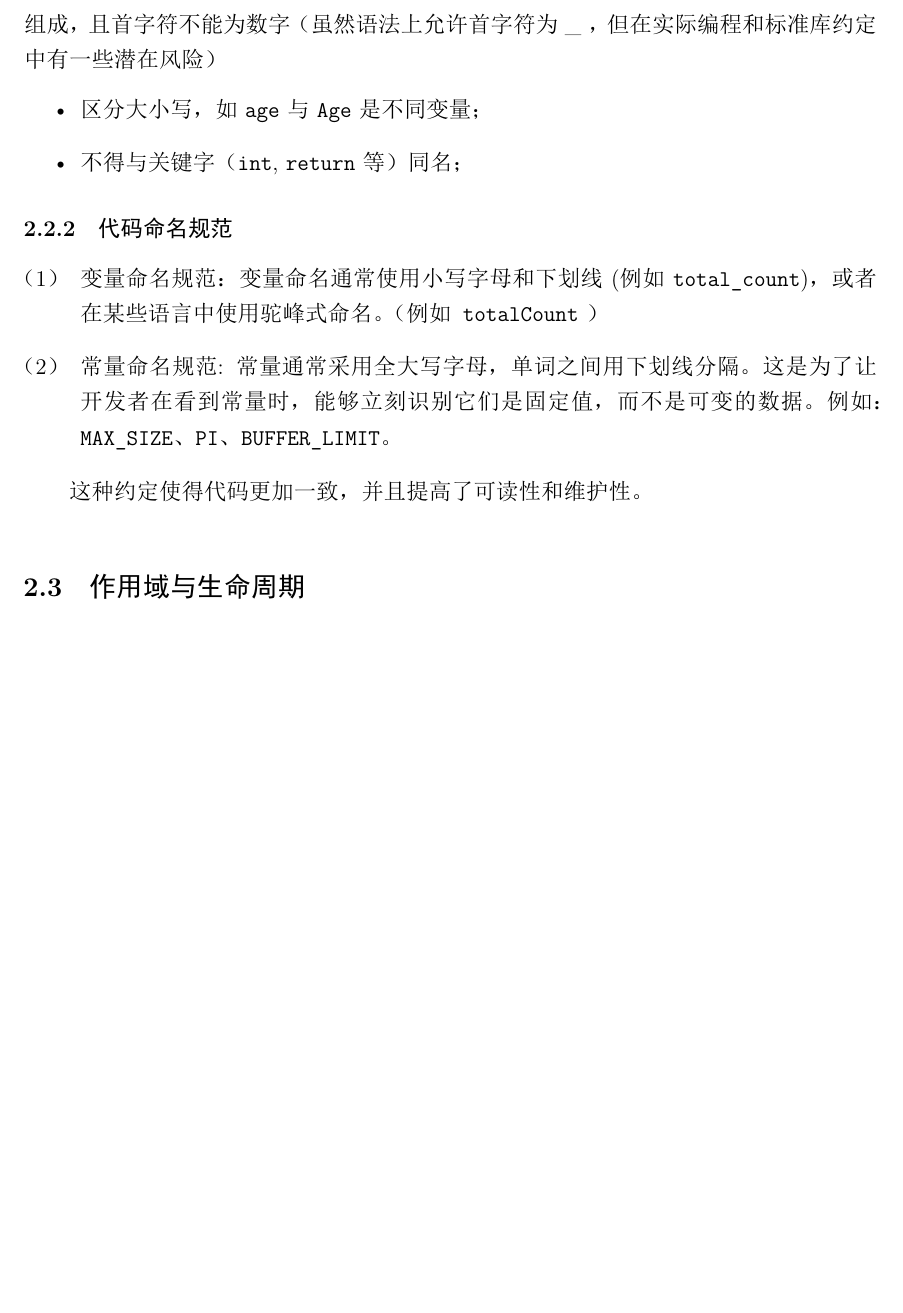
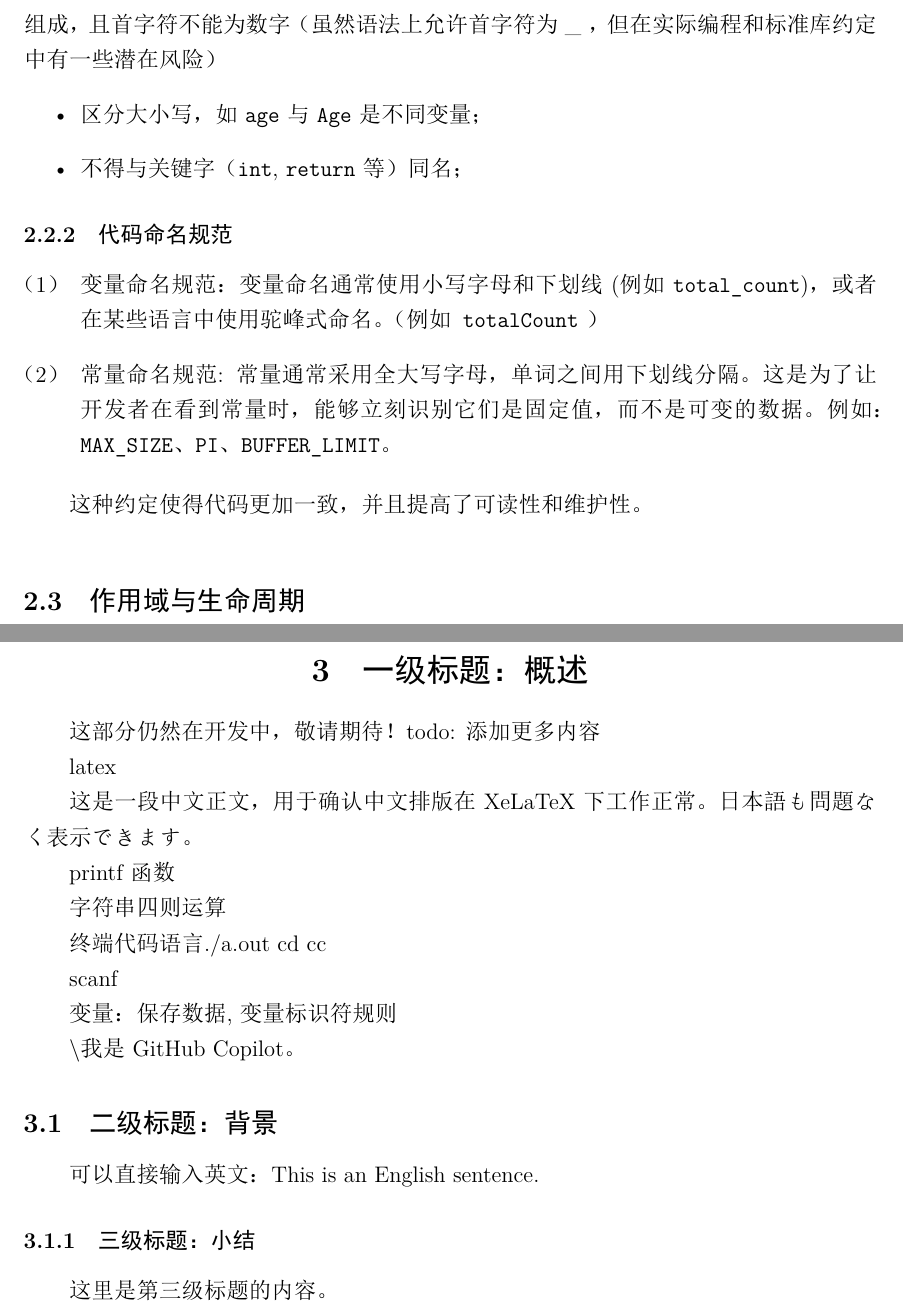
Before and after one commit to li-chunyuan/Personal_Box, a LaTeX document (C语言/笔记/main.tex, which reads C语言/笔记/latex/chapter2.tex, C语言/笔记/latex/chapter3.tex): part of page 11 of 15 before the commit and two parts of pages 11 and 16 of 16 after it, the two joined at a grey line, cut so that both start at the same text, the shorter picture padded with empty space. The pictures show the PDF file C语言/笔记/main.pdf that the author committed with the source.

Commit message:
持续推进

```diff
--- a/C语言/笔记/latex/chapter2.tex
+++ b/C语言/笔记/latex/chapter2.tex
@@ -245,9 +245,9 @@ enum常量在编译期被替换为对应的整数值，
 也就是说，即使该变量为在函数或语句块中定义的局部变量，其在函数调用结束后也不会被销毁，而是保留其上一次的值；
 下次进入函数时会继续使用原来的值，而不是重新初始化。
 \end{enumerate}
+\clearpage
 
 
-\vspace{1em}%空出一行距离（当前字体高度）
 \vspace{1em}%空出一行距离（当前字体高度）
 \noindent%取消首行缩进
 \textbf{示例}
--- a/C语言/笔记/latex/chapter3.tex
+++ b/C语言/笔记/latex/chapter3.tex
@@ -7,6 +7,7 @@
 这部分仍然在开发中，敬请期待！
 todo: 添加更多内容
 
+latex
 
 
 这是一段中文正文，用于确认中文
--- a/C语言/笔记/main.tex
+++ b/C语言/笔记/main.tex
@@ -28,6 +28,8 @@
 \include{latex/chapter2}
 
 % ---------------------第三章内容 -----------------------------
+\include{latex/chapter3}
+
 \end{document}
 
 
```
Also changed, not shown: C语言/笔记/main.pdf, 3 other files.
